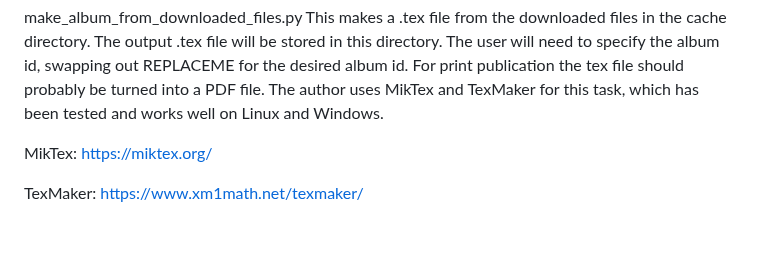
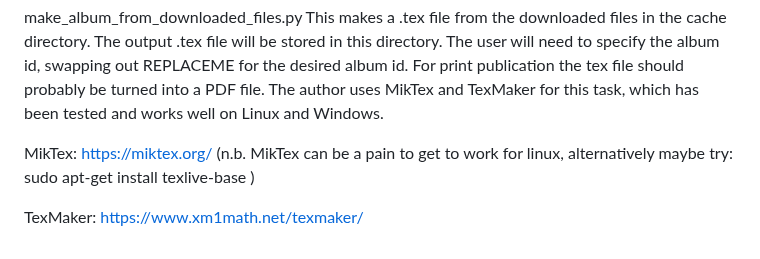
Before and after one commit to patrickswickard/latex_photo_album_layout, a Markdown page: README.md, the part around the change. Drawn GitHub-style.

Commit message:
readme new info on miktex and texlive-base

```diff
--- a/README.md
+++ b/README.md
@@ -35,5 +35,8 @@ make_album_from_downloaded_files.py
 This makes a .tex file from the downloaded files in the cache directory.  The output .tex file will be stored in this directory.  The user will need to specify the album id, swapping out REPLACEME for the desired album id.  For print publication the tex file should probably be turned into a PDF file.  The author uses MikTex and TexMaker for this task, which has been tested and works well on Linux and Windows.
 
 MikTex: https://miktex.org/
+(n.b. MikTex can be a pain to get to work for linux, alternatively maybe try:
+sudo apt-get install texlive-base  )
+
 
 TexMaker: https://www.xm1math.net/texmaker/
```
